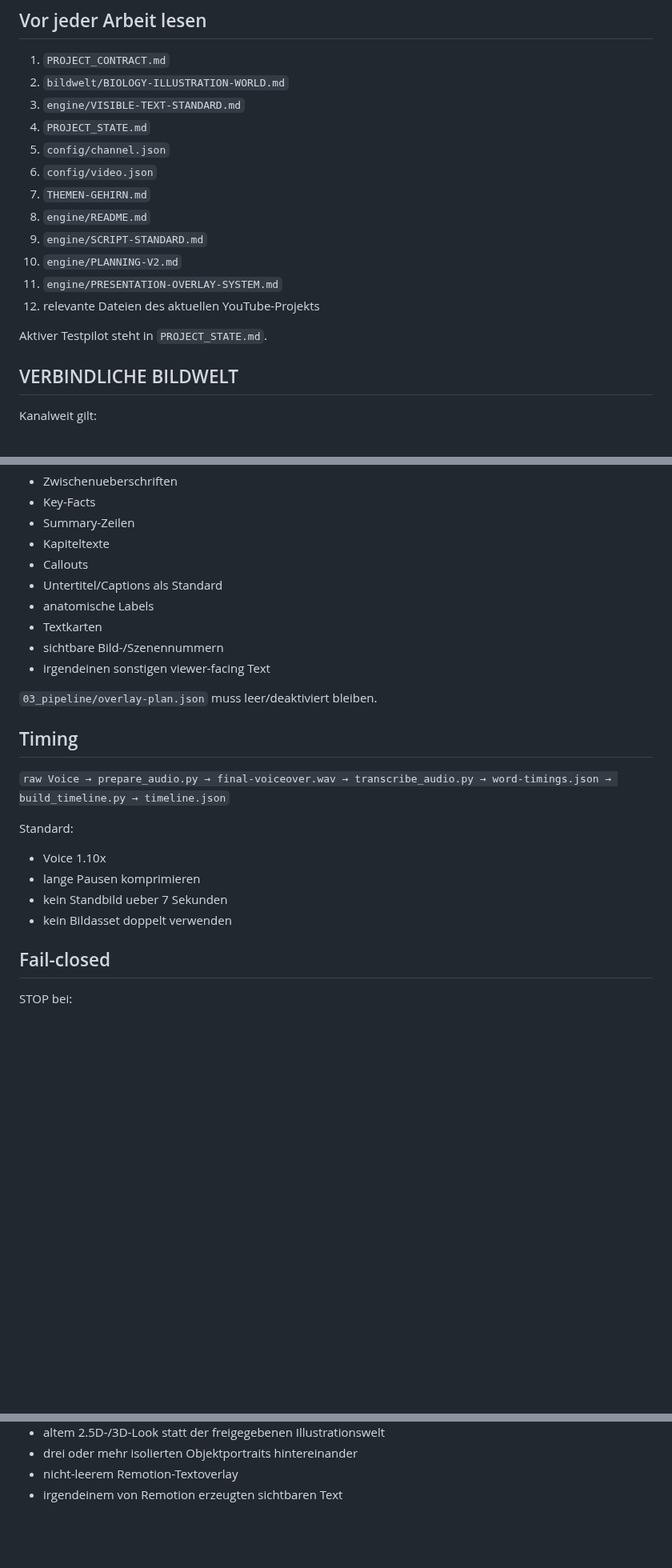
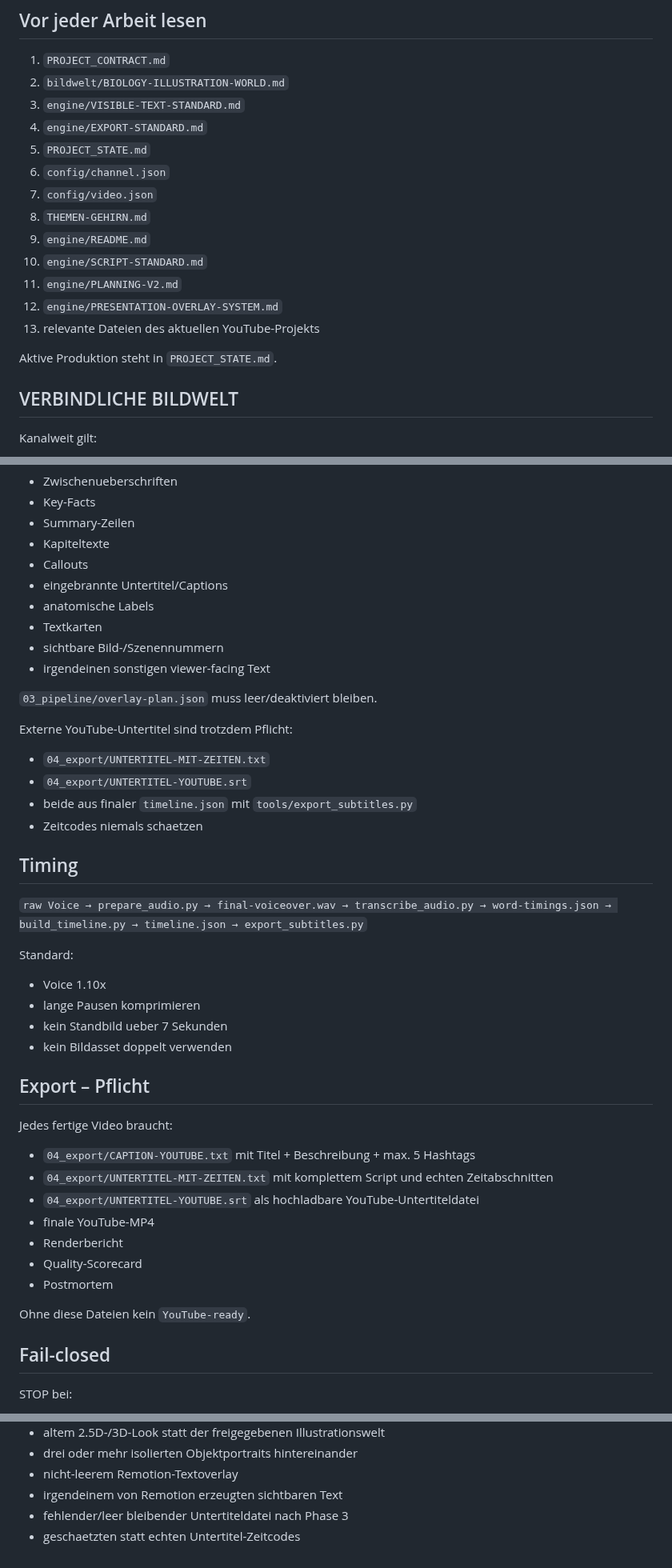
Before and after one commit to memetreza34-ux/Object-talk, a Markdown page: AGENTS.md, 3 parts joined by grey strips. Shown at 80% size. GitHub-like rendering; blank space fills up the shorter version.

Commit message:
Add canonical export and subtitle requirements to agent bootstrap

```diff
--- a/AGENTS.md
+++ b/AGENTS.md
@@ -7,17 +7,18 @@ Diese Datei ist der Bootstrap fuer ChatGPT, Antigravity, Codex und andere Reposi
 1. `PROJECT_CONTRACT.md`
 2. `bildwelt/BIOLOGY-ILLUSTRATION-WORLD.md`
 3. `engine/VISIBLE-TEXT-STANDARD.md`
-4. `PROJECT_STATE.md`
-5. `config/channel.json`
-6. `config/video.json`
-7. `THEMEN-GEHIRN.md`
-8. `engine/README.md`
-9. `engine/SCRIPT-STANDARD.md`
-10. `engine/PLANNING-V2.md`
-11. `engine/PRESENTATION-OVERLAY-SYSTEM.md`
-12. relevante Dateien des aktuellen YouTube-Projekts
+4. `engine/EXPORT-STANDARD.md`
+5. `PROJECT_STATE.md`
+6. `config/channel.json`
+7. `config/video.json`
+8. `THEMEN-GEHIRN.md`
+9. `engine/README.md`
+10. `engine/SCRIPT-STANDARD.md`
+11. `engine/PLANNING-V2.md`
+12. `engine/PRESENTATION-OVERLAY-SYSTEM.md`
+13. relevante Dateien des aktuellen YouTube-Projekts
 
-Aktiver Testpilot steht in `PROJECT_STATE.md`.
+Aktive Produktion steht in `PROJECT_STATE.md`.
 
 ## VERBINDLICHE BILDWELT
 
@@ -152,7 +154,7 @@ Remotion darf NICHT erzeugen:
 - Summary-Zeilen
 - Kapiteltexte
 - Callouts
-- Untertitel/Captions als Standard
+- eingebrannte Untertitel/Captions
 - anatomische Labels
 - Textkarten
 - sichtbare Bild-/Szenennummern
@@ -160,15 +162,34 @@ Remotion darf NICHT erzeugen:
 
 `03_pipeline/overlay-plan.json` muss leer/deaktiviert bleiben.
 
+Externe YouTube-Untertitel sind trotzdem Pflicht:
+- `04_export/UNTERTITEL-MIT-ZEITEN.txt`
+- `04_export/UNTERTITEL-YOUTUBE.srt`
+- beide aus finaler `timeline.json` mit `tools/export_subtitles.py`
+- Zeitcodes niemals schaetzen
+
 ## Timing
 
-`raw Voice → prepare_audio.py → final-voiceover.wav → transcribe_audio.py → word-timings.json → build_timeline.py → timeline.json`
+`raw Voice → prepare_audio.py → final-voiceover.wav → transcribe_audio.py → word-timings.json → build_timeline.py → timeline.json → export_subtitles.py`
 
 Standard:
 - Voice 1.10x
 - lange Pausen komprimieren
 - kein Standbild ueber 7 Sekunden
 - kein Bildasset doppelt verwenden
+
+## Export – Pflicht
+
+Jedes fertige Video braucht:
+- `04_export/CAPTION-YOUTUBE.txt` mit Titel + Beschreibung + max. 5 Hashtags
+- `04_export/UNTERTITEL-MIT-ZEITEN.txt` mit komplettem Script und echten Zeitabschnitten
+- `04_export/UNTERTITEL-YOUTUBE.srt` als hochladbare YouTube-Untertiteldatei
+- finale YouTube-MP4
+- Renderbericht
+- Quality-Scorecard
+- Postmortem
+
+Ohne diese Dateien kein `YouTube-ready`.
 
 ## Fail-closed
 
@@ -187,3 +208,5 @@ STOP bei:
 - drei oder mehr isolierten Objektportraits hintereinander
 - nicht-leerem Remotion-Textoverlay
 - irgendeinem von Remotion erzeugten sichtbaren Text
+- fehlender/leer bleibender Untertiteldatei nach Phase 3
+- geschaetzten statt echten Untertitel-Zeitcodes
```
Also changed, not shown: other parts of AGENTS.md (+1 -0 lines).
